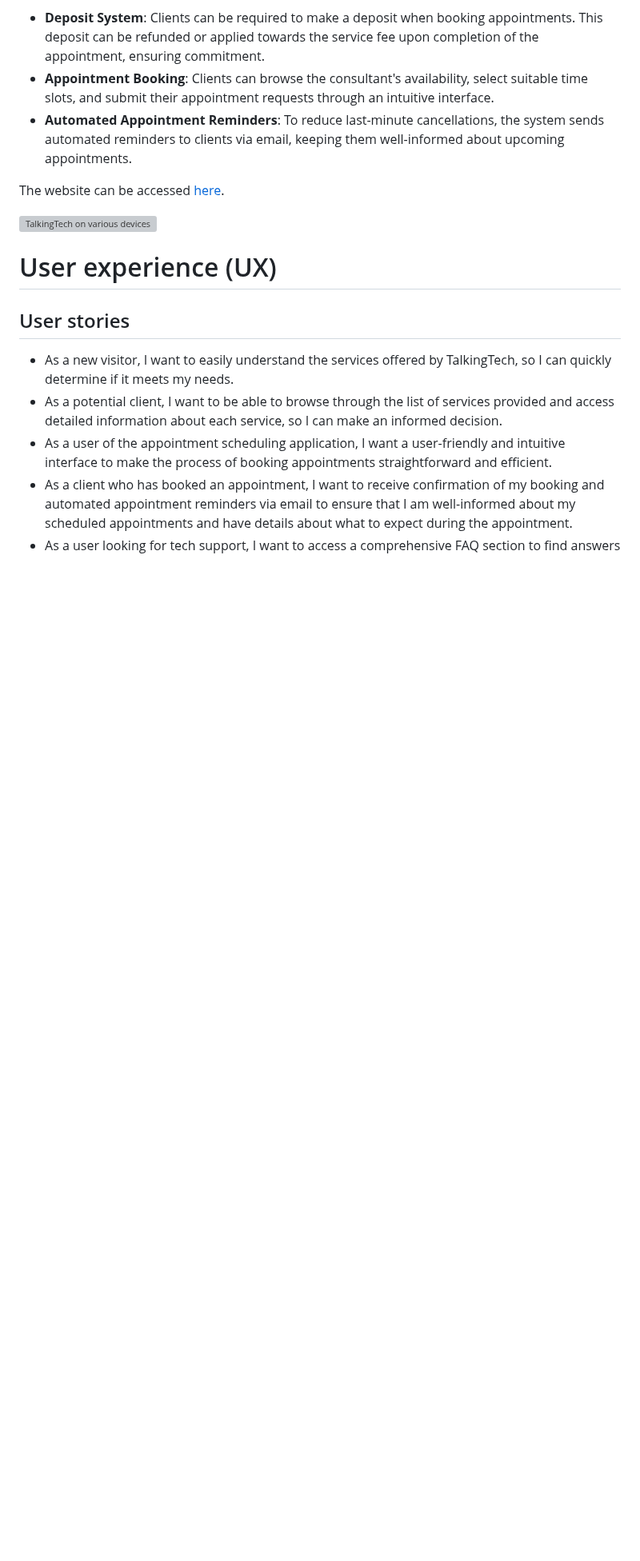
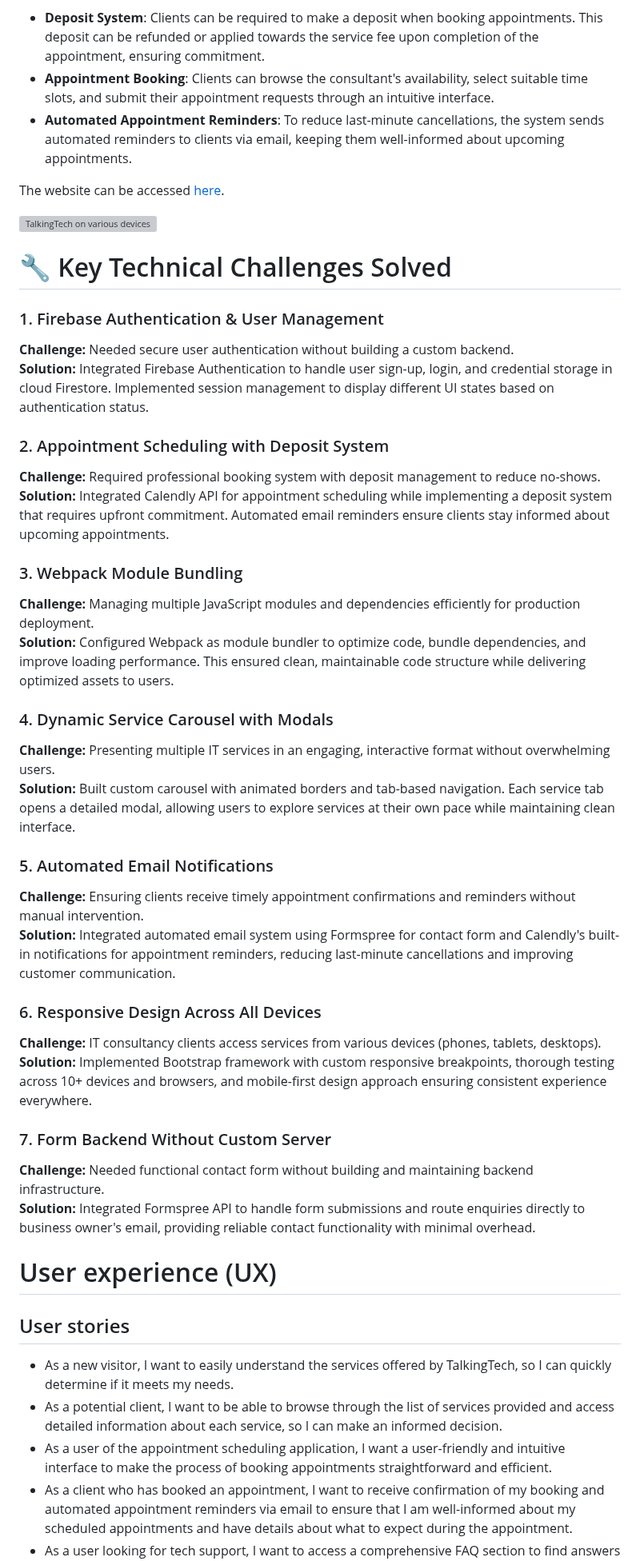
Before and after one commit to SasanTazayoni/TalkingTech, a Markdown page: README.md, the part around one of its changes. Shown at 80% size. Rendered like a GitHub page; blank space fills up the shorter version; grey boxes are pictures that could not be loaded.

Commit message:
docs: add navigation links and key technical challenges to README

```diff
--- a/README.md
+++ b/README.md
@@ -20,6 +29,36 @@ The scheduling application includes several features to enhance the user experie
 The website can be accessed [here](https://sasantazayoni.github.io/TalkingTech).
 
 ![TalkingTech on various devices](documentation/responsiveness.png)
+
+# 🔧 Key Technical Challenges Solved
+
+### 1. Firebase Authentication & User Management
+**Challenge:** Needed secure user authentication without building a custom backend.
+**Solution:** Integrated Firebase Authentication to handle user sign-up, login, and credential storage in cloud Firestore. Implemented session management to display different UI states based on authentication status.
+
+### 2. Appointment Scheduling with Deposit System
+**Challenge:** Required professional booking system with deposit management to reduce no-shows.
+**Solution:** Integrated Calendly API for appointment scheduling while implementing a deposit system that requires upfront commitment. Automated email reminders ensure clients stay informed about upcoming appointments.
+
+### 3. Webpack Module Bundling
+**Challenge:** Managing multiple JavaScript modules and dependencies efficiently for production deployment.
+**Solution:** Configured Webpack as module bundler to optimize code, bundle dependencies, and improve loading performance. This ensured clean, maintainable code structure while delivering optimized assets to users.
+
+### 4. Dynamic Service Carousel with Modals
+**Challenge:** Presenting multiple IT services in an engaging, interactive format without overwhelming users.
+**Solution:** Built custom carousel with animated borders and tab-based navigation. Each service tab opens a detailed modal, allowing users to explore services at their own pace while maintaining clean interface.
+
+### 5. Automated Email Notifications
+**Challenge:** Ensuring clients receive timely appointment confirmations and reminders without manual intervention.
+**Solution:** Integrated automated email system using Formspree for contact form and Calendly's built-in notifications for appointment reminders, reducing last-minute cancellations and improving customer communication.
+
+### 6. Responsive Design Across All Devices
+**Challenge:** IT consultancy clients access services from various devices (phones, tablets, desktops).
+**Solution:** Implemented Bootstrap framework with custom responsive breakpoints, thorough testing across 10+ devices and browsers, and mobile-first design approach ensuring consistent experience everywhere.
+
+### 7. Form Backend Without Custom Server
+**Challenge:** Needed functional contact form without building and maintaining backend infrastructure.
+**Solution:** Integrated Formspree API to handle form submissions and route enquiries directly to business owner's email, providing reliable contact functionality with minimal overhead.
 
 # User experience (UX)
 
```
Also changed, not shown: other parts of README.md (+9 -0 lines).
